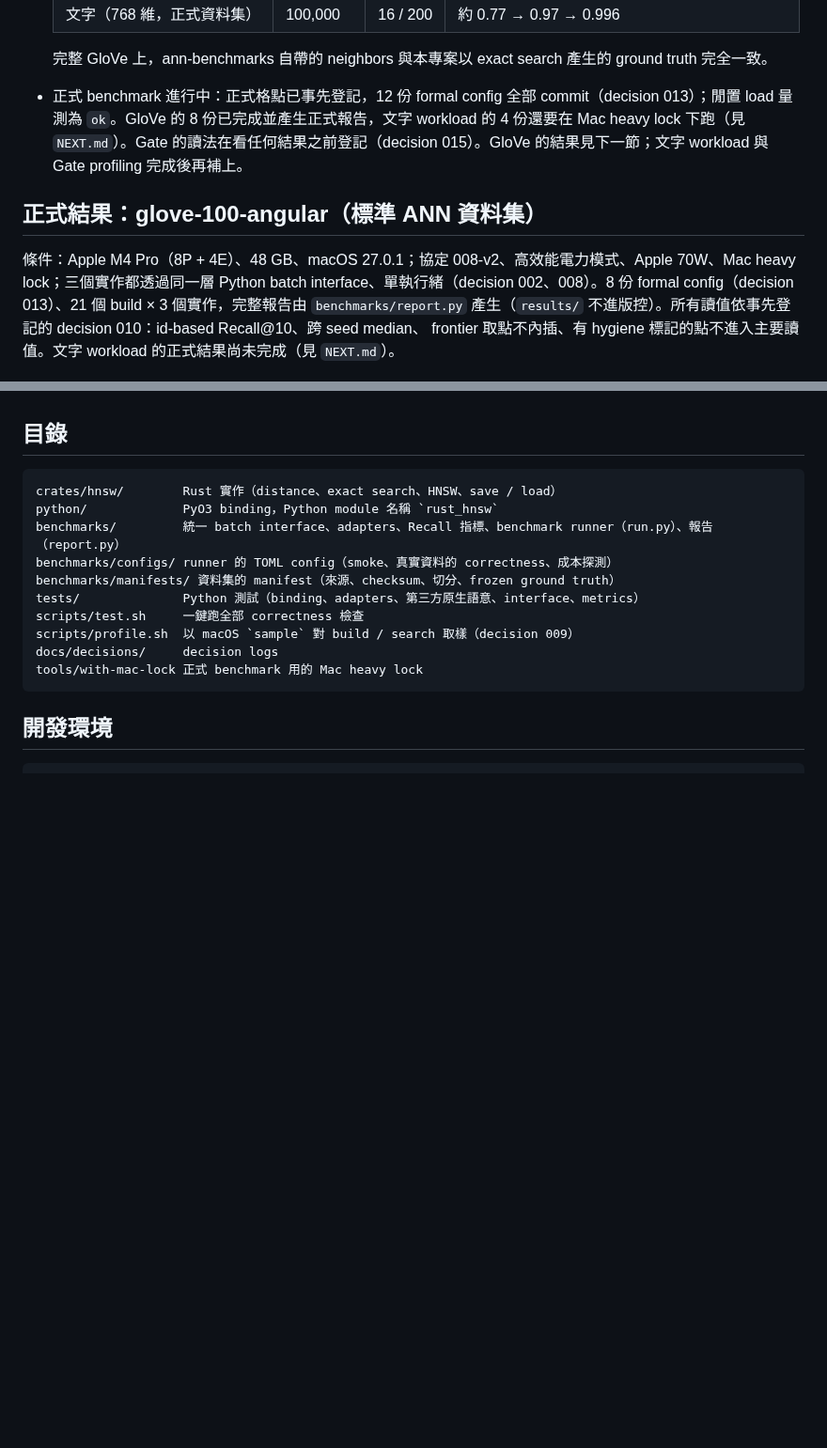
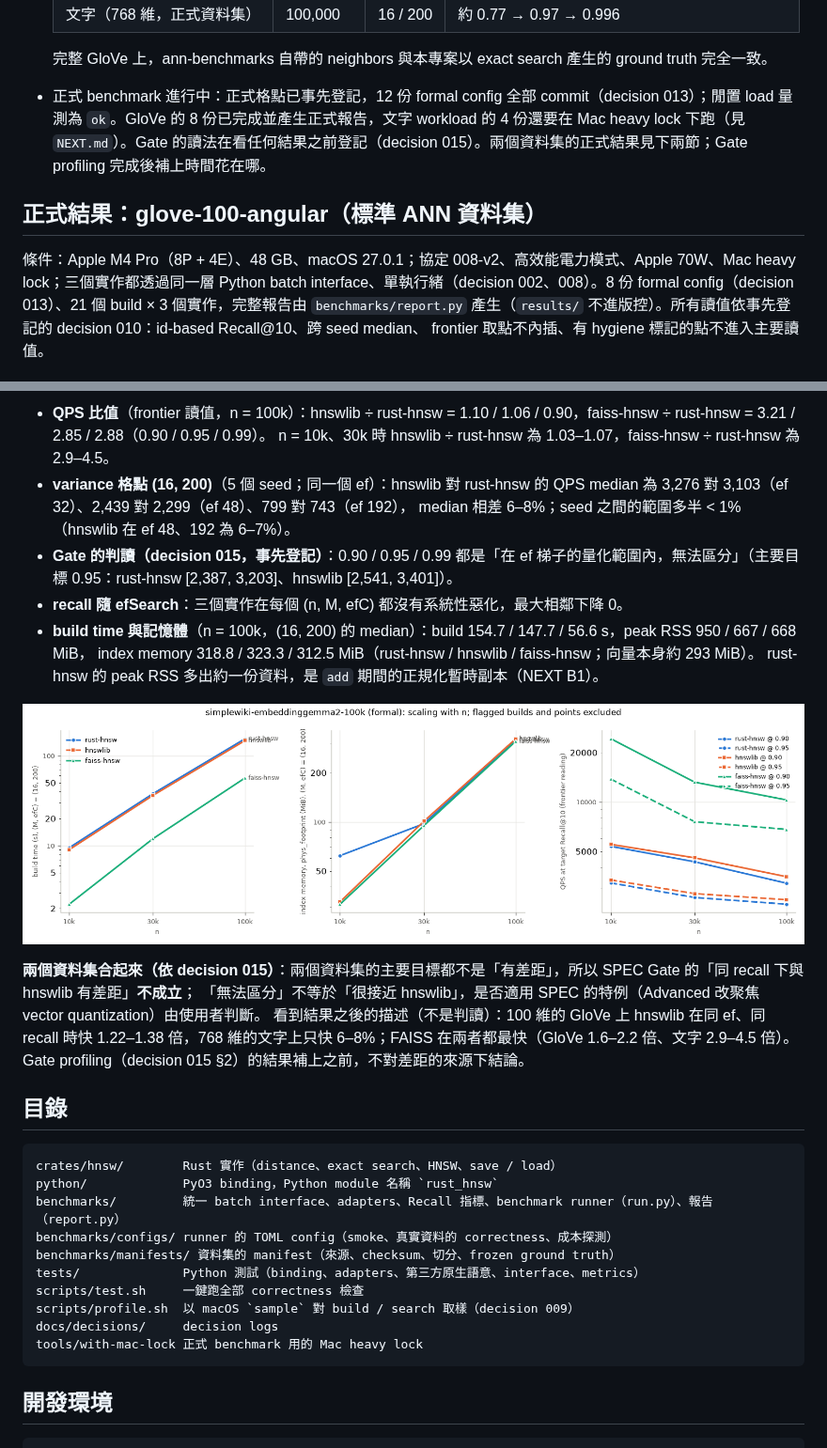
Before and after one commit to jingwenliu0113-afk/rust-hnsw, a Markdown page: README.md, 2 parts joined by grey strips. Shown at 94% size. GitHub-like rendering; pictures changed too: docs/figures/simplewiki-embeddinggemma2-100k/scaling.png (added); blank space fills up the shorter version.

```diff
--- a/README.md
+++ b/README.md
@@ -22,14 +22,14 @@
   | 文字（768 維，正式資料集） | 100,000 | 16 / 200 | 約 0.77 → 0.97 → 0.996 |
 
   完整 GloVe 上，ann-benchmarks 自帶的 neighbors 與本專案以 exact search 產生的 ground truth 完全一致。
-- 正式 benchmark 進行中：正式格點已事先登記，12 份 formal config 全部 commit（decision 013）；閒置 load 量測為 `ok`。GloVe 的 8 份已完成並產生正式報告，文字 workload 的 4 份還要在 Mac heavy lock 下跑（見 `NEXT.md`）。Gate 的讀法在看任何結果之前登記（decision 015）。GloVe 的結果見下一節；文字 workload 與 Gate profiling 完成後再補上。
+- 正式 benchmark 進行中：正式格點已事先登記，12 份 formal config 全部 commit（decision 013）；閒置 load 量測為 `ok`。GloVe 的 8 份已完成並產生正式報告，文字 workload 的 4 份還要在 Mac heavy lock 下跑（見 `NEXT.md`）。Gate 的讀法在看任何結果之前登記（decision 015）。兩個資料集的正式結果見下兩節；Gate profiling 完成後補上時間花在哪。
 
 ## 正式結果：glove-100-angular（標準 ANN 資料集）
 
 條件：Apple M4 Pro（8P + 4E）、48 GB、macOS 27.0.1；協定 008-v2、高效能電力模式、Apple 70W、Mac heavy lock；三個實作都透過同一層
 Python batch interface、單執行緒（decision 002、008）。8 份 formal config（decision 013）、21 個 build × 3 個實作，完整報告由
 `benchmarks/report.py` 產生（`results/` 不進版控）。所有讀值依事先登記的 decision 010：id-based Recall@10、跨 seed median、
-frontier 取點不內插、有 hygiene 標記的點不進入主要讀值。文字 workload 的正式結果尚未完成（見 `NEXT.md`）。
+frontier 取點不內插、有 hygiene 標記的點不進入主要讀值。
 
 ![GloVe n=100k 的 recall frontier](docs/figures/glove-100-angular/frontier_n100000.png)
 
@@ -68,3 +91,19 @@ frontier 取點不內插、有 hygiene 標記的點不進入主要讀值。文
+- **QPS 比值**（frontier 讀值，n = 100k）：hnswlib ÷ rust-hnsw = 1.10 / 1.06 / 0.90，faiss-hnsw ÷ rust-hnsw = 3.21 / 2.85 / 2.88（0.90 / 0.95 / 0.99）。
+  n = 10k、30k 時 hnswlib ÷ rust-hnsw 為 1.03–1.07，faiss-hnsw ÷ rust-hnsw 為 2.9–4.5。
+- **variance 格點 (16, 200)**（5 個 seed；同一個 ef）：hnswlib 對 rust-hnsw 的 QPS median 為 3,276 對 3,103（ef 32）、2,439 對 2,299（ef 48）、799 對 743（ef 192），
+  median 相差 6–8%；seed 之間的範圍多半 < 1%（hnswlib 在 ef 48、192 為 6–7%）。
+- **Gate 的判讀（decision 015，事先登記）**：0.90 / 0.95 / 0.99 都是「在 ef 梯子的量化範圍內，無法區分」（主要目標 0.95：rust-hnsw [2,387, 3,203]、hnswlib [2,541, 3,401]）。
+- **recall 隨 efSearch**：三個實作在每個 (n, M, efC) 都沒有系統性惡化，最大相鄰下降 0。
+- **build time 與記憶體**（n = 100k，(16, 200) 的 median）：build 154.7 / 147.7 / 56.6 s，peak RSS 950 / 667 / 668 MiB，
+  index memory 318.8 / 323.3 / 312.5 MiB（rust-hnsw / hnswlib / faiss-hnsw；向量本身約 293 MiB）。
+  rust-hnsw 的 peak RSS 多出約一份資料，是 `add` 期間的正規化暫時副本（NEXT B1）。
+
+![文字的 scaling](docs/figures/simplewiki-embeddinggemma2-100k/scaling.png)
+
+**兩個資料集合起來（依 decision 015）**：兩個資料集的主要目標都不是「有差距」，所以 SPEC Gate 的「同 recall 下與 hnswlib 有差距」**不成立**；
+「無法區分」不等於「很接近 hnswlib」，是否適用 SPEC 的特例（Advanced 改聚焦 vector quantization）由使用者判斷。
+看到結果之後的描述（不是判讀）：100 維的 GloVe 上 hnswlib 在同 ef、同 recall 時快 1.22–1.38 倍，768 維的文字上只快 6–8%；FAISS 在兩者都最快（GloVe 1.6–2.2 倍、文字 2.9–4.5 倍）。
+Gate profiling（decision 015 §2）的結果補上之前，不對差距的來源下結論。
 
 ## 目錄
 
```
Also changed, not shown: other parts of README.md (+23 -0 lines), NEXT.md (+10 -1 lines), docs/figures/simplewiki-embeddinggemma2-100k/frontier_n100000.png (added), docs/figures/simplewiki-embeddinggemma2-100k/recall_vs_ef_n100000_m16_efc200.png (added).
